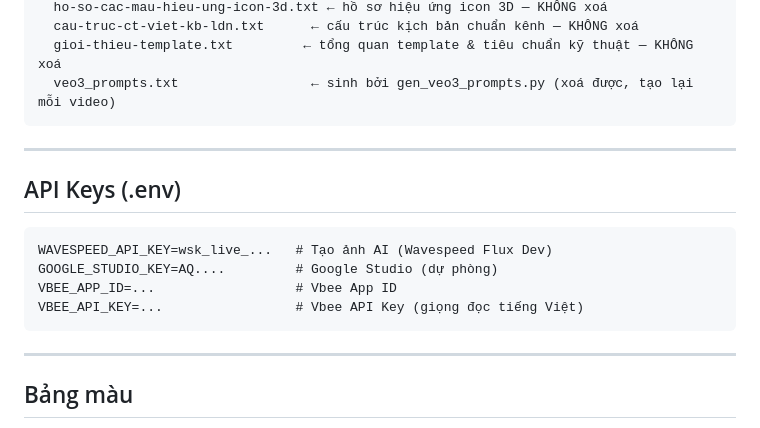
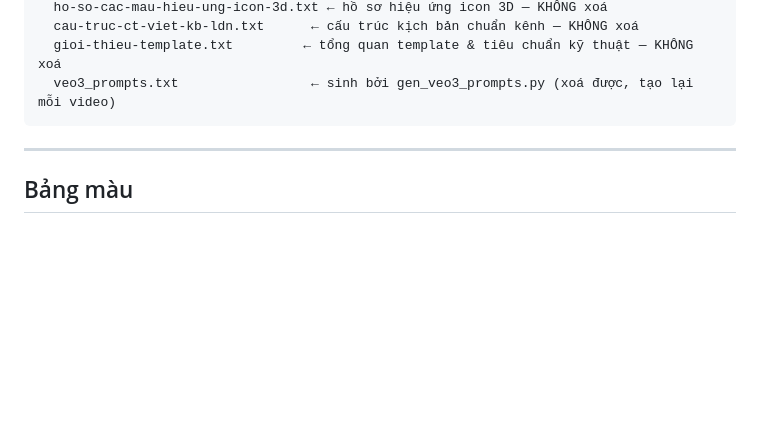
Before and after one commit to lkbvl03/ldn-N2, a Markdown page: CLAUDE.md, the part around the change. Drawn GitHub-style; blank space fills up the shorter version.

Commit message:
Remove API keys sample section from CLAUDE.md
Co-Authored-By: Claude Sonnet 5 <noreply@anthropic.com>
Claude-Session: https://claude.ai/code/session_013fS9XdqH1Vx32CbBwah5Sy

````diff
--- a/CLAUDE.md
+++ b/CLAUDE.md
@@ -257,17 +257,6 @@ Du-lieu-lam-video/
 
 ---
 
-## API Keys (.env)
-
-```
-WAVESPEED_API_KEY=wsk_live_...   # Tạo ảnh AI (Wavespeed Flux Dev)
-GOOGLE_STUDIO_KEY=AQ....         # Google Studio (dự phòng)
-VBEE_APP_ID=...                  # Vbee App ID
-VBEE_API_KEY=...                 # Vbee API Key (giọng đọc tiếng Việt)
-```
-
----
-
 ## Bảng màu
 
 > Nguồn sự thật duy nhất cho màu sắc & phong cách hình ảnh:
````
